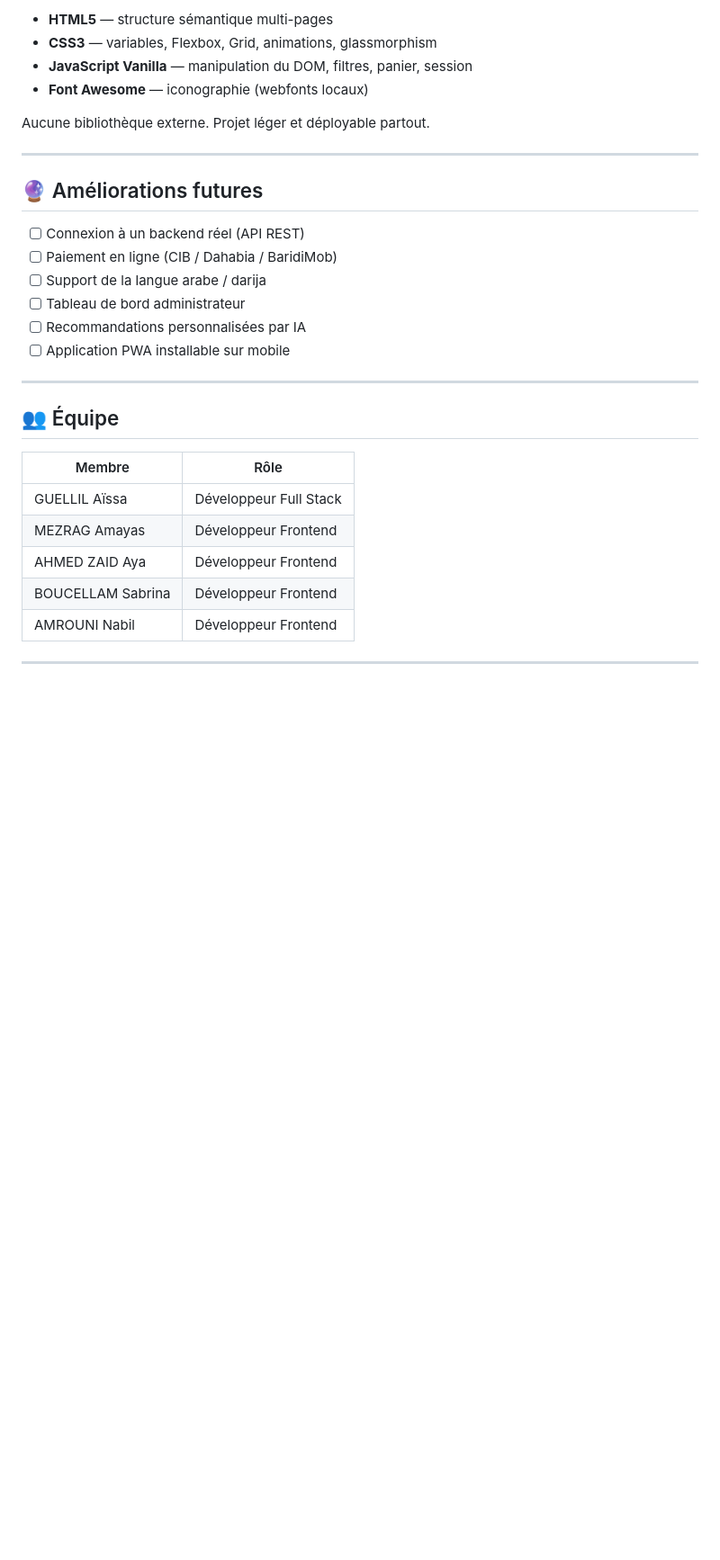
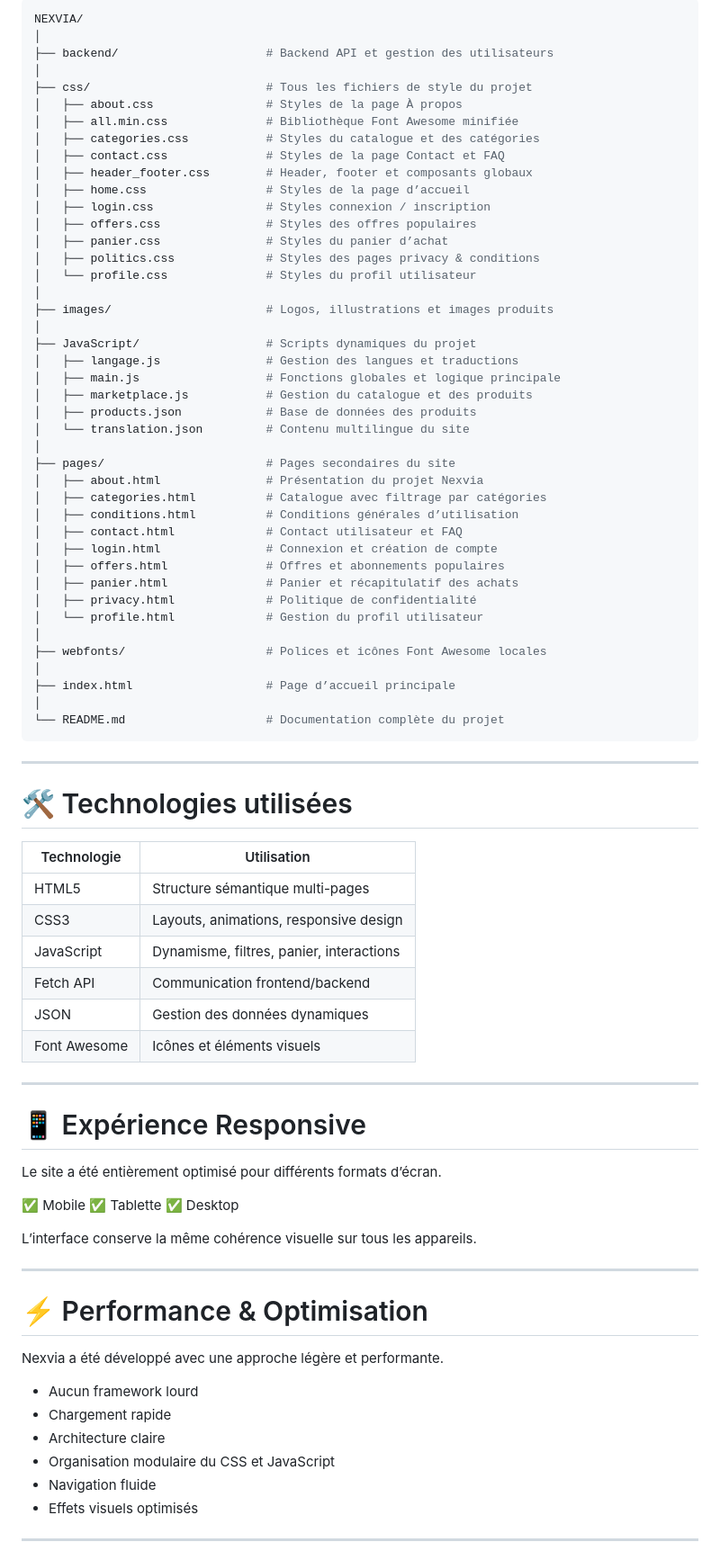
Before and after one commit to Aissa999/Nexvia, a Markdown page: README.md, the part around one of its changes. Shown at 90% size. Rendered like a GitHub page; blank space fills up the shorter version.

Commit message:
Revise README for NEXVIA branding and details

````diff
--- a/README.md
+++ b/README.md
@@ -65,32 +69,88 @@ Nexvia/
 
-- **HTML5** — structure sémantique multi-pages
-- **CSS3** — variables, Flexbox, Grid, animations, glassmorphism
-- **JavaScript Vanilla** — manipulation du DOM, filtres, panier, session
-- **Font Awesome** — iconographie (webfonts locaux)
+```bash
+NEXVIA/
+│
+├── backend/                     # Backend API et gestion des utilisateurs
+│
+├── css/                         # Tous les fichiers de style du projet
+│   ├── about.css                # Styles de la page À propos
+│   ├── all.min.css              # Bibliothèque Font Awesome minifiée
+│   ├── categories.css           # Styles du catalogue et des catégories
+│   ├── contact.css              # Styles de la page Contact et FAQ
+│   ├── header_footer.css        # Header, footer et composants globaux
+│   ├── home.css                 # Styles de la page d’accueil
+│   ├── login.css                # Styles connexion / inscription
+│   ├── offers.css               # Styles des offres populaires
+│   ├── panier.css               # Styles du panier d’achat
+│   ├── politics.css             # Styles des pages privacy & conditions
+│   └── profile.css              # Styles du profil utilisateur
+│
+├── images/                      # Logos, illustrations et images produits
+│
+├── JavaScript/                  # Scripts dynamiques du projet
+│   ├── langage.js               # Gestion des langues et traductions
+│   ├── main.js                  # Fonctions globales et logique principale
+│   ├── marketplace.js           # Gestion du catalogue et des produits
+│   ├── products.json            # Base de données des produits
+│   └── translation.json         # Contenu multilingue du site
+│
+├── pages/                       # Pages secondaires du site
+│   ├── about.html               # Présentation du projet Nexvia
+│   ├── categories.html          # Catalogue avec filtrage par catégories
+│   ├── conditions.html          # Conditions générales d’utilisation
+│   ├── contact.html             # Contact utilisateur et FAQ
+│   ├── login.html               # Connexion et création de compte
+│   ├── offers.html              # Offres et abonnements populaires
+│   ├── panier.html              # Panier et récapitulatif des achats
+│   ├── privacy.html             # Politique de confidentialité
+│   └── profile.html             # Gestion du profil utilisateur
+│
+├── webfonts/                    # Polices et icônes Font Awesome locales
+│
+├── index.html                   # Page d’accueil principale
+│
+└── README.md                    # Documentation complète du projet
+```
 
-Aucune bibliothèque externe. Projet léger et déployable partout.
 
 ---
 
-## 🔮 Améliorations futures
+# 🛠️ Technologies utilisées
 
-- [ ] Connexion à un backend réel (API REST)
-- [ ] Paiement en ligne (CIB / Dahabia / BaridiMob)
-- [ ] Support de la langue arabe / darija
-- [ ] Tableau de bord administrateur
-- [ ] Recommandations personnalisées par IA
-- [ ] Application PWA installable sur mobile
+| Technologie  | Utilisation                              |
+| ------------ | ---------------------------------------- |
+| HTML5        | Structure sémantique multi-pages         |
+| CSS3         | Layouts, animations, responsive design   |
+| JavaScript   | Dynamisme, filtres, panier, interactions |
+| Fetch API    | Communication frontend/backend           |
+| JSON         | Gestion des données dynamiques           |
+| Font Awesome | Icônes et éléments visuels               |
 
 ---
 
-## 👥 Équipe
+# 📱 Expérience Responsive
 
-| Membre | Rôle |
-|---|---|
-| GUELLIL Aïssa | Développeur Full Stack |
-| MEZRAG Amayas | Développeur Frontend |
-| AHMED ZAID Aya | Développeur Frontend |
-| BOUCELLAM Sabrina | Développeur Frontend |
-| AMROUNI Nabil | Développeur Frontend |
+Le site a été entièrement optimisé pour différents formats d’écran.
+
+✅ Mobile
+✅ Tablette
+✅ Desktop
+
+L’interface conserve la même cohérence visuelle sur tous les appareils.
 
 ---
+
+# ⚡ Performance & Optimisation
+
+Nexvia a été développé avec une approche légère et performante.
+
+* Aucun framework lourd
+* Chargement rapide
+* Architecture claire
+* Organisation modulaire du CSS et JavaScript
+* Navigation fluide
+* Effets visuels optimisés
+
+---
+
+
````
Also changed, not shown: other parts of README.md (+68 -43 lines).
